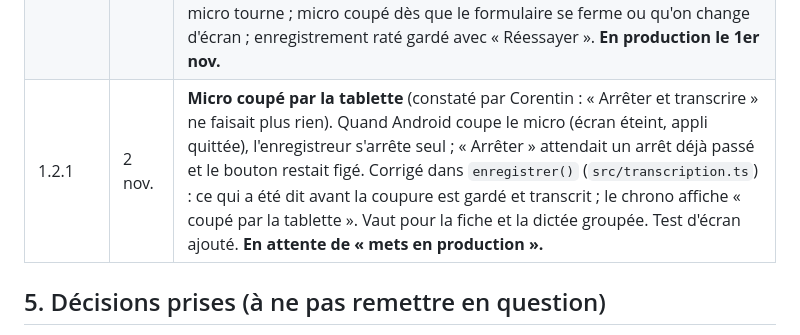
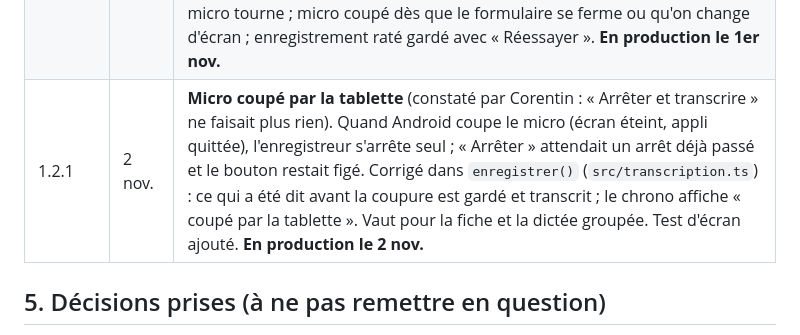
Before and after one commit to corentin-pinas/Projet-1, a Markdown page: REPRISE.md, the part around the change. Rendered like a GitHub page.

Commit message:
Notes : 1.2.1 en production
Co-Authored-By: Claude Opus 5.5 <noreply@anthropic.com>
Claude-Session: https://claude.ai/code/session_011jprbHjdNCoRxeQbiCFXRS

```diff
--- a/REPRISE.md
+++ b/REPRISE.md
@@ -78,7 +78,7 @@ PWA (Vite + TypeScript, sans framework), données **dans la tablette** (IndexedD
 | 1.1.1 | 1er nov. | Lecture des bilans qui apprend (remarque de Corentin : « il me pose autant de questions ») : seules les corrections étaient renvoyées à l'IA, pas les points validés « C'est juste ». `systemeBilan(corrections, confirmees)` reçoit aussi les lectures confirmées (60 dernières, sans doublon) et la consigne de ne plus redemander une lecture du même genre ; `a_verifier` réservé à ce qui reste vraiment incertain. Effet à juger sur les prochains bilans. **En production le 1er nov.** |
 | 1.1.2 | 1er nov. | Premier essai réel de la dictée (2 min) : échec instantané. Cause trouvée : pip installe `av` 19 (lecture du son), qui n'accepte plus `metadata_errors` passé par faster-whisper 1.2.1 → `TypeError` à chaque enregistrement. Installateur : `av==18.1.0` figé (décodage webm/opus et filtre des silences vérifiés ici avec av 18.1.0). `voix.py` : journal `C:\ProgramData\Muninn\voix.log` (jamais le texte dicté), cause de l'échec renvoyée à l'appli, nouvel essai sans filtre des silences si onnxruntime échoue ; la dictée affiche la cause sous « L'enregistrement n'a pas pu être transcrit ». Relancer l'installateur sur le PC après la mise en production. **En production le 1er nov.** **Validé en vrai le 1er nov.** : dictée de 2 min transcrite en 1 min environ, texte jugé « très bien » par Corentin, rangée sans souci. |
 | 1.2.0 | 1er nov. | **« Enregistrer ma séance » sur la fiche d'un patient** (choix de Corentin) : `src/voix-seance.ts` (même enregistreur et même Whisper du PC que la dictée groupée), bouton au-dessus du texte dans le formulaire d'une séance (nouvelle ou modifiée), texte transcrit ajouté au texte déjà tapé. **Sans relecture (choix de Corentin)** : sitôt la voix transcrite, la séance est enregistrée (fiche) ou la dictée est rangée (dictée groupée) ; filets : texte d'origine consultable, « Modifier », « Annuler cette dictée » ; si l'IA ne répond pas, le texte reste dans la dictée ; enregistrement impossible pendant que le micro tourne ; micro coupé dès que le formulaire se ferme ou qu'on change d'écran ; enregistrement raté gardé avec « Réessayer ». **En production le 1er nov.** |
-| 1.2.1 | 2 nov. | **Micro coupé par la tablette** (constaté par Corentin : « Arrêter et transcrire » ne faisait plus rien). Quand Android coupe le micro (écran éteint, appli quittée), l'enregistreur s'arrête seul ; « Arrêter » attendait un arrêt déjà passé et le bouton restait figé. Corrigé dans `enregistrer()` (`src/transcription.ts`) : ce qui a été dit avant la coupure est gardé et transcrit ; le chrono affiche « coupé par la tablette ». Vaut pour la fiche et la dictée groupée. Test d'écran ajouté. **En attente de « mets en production ».** |
+| 1.2.1 | 2 nov. | **Micro coupé par la tablette** (constaté par Corentin : « Arrêter et transcrire » ne faisait plus rien). Quand Android coupe le micro (écran éteint, appli quittée), l'enregistreur s'arrête seul ; « Arrêter » attendait un arrêt déjà passé et le bouton restait figé. Corrigé dans `enregistrer()` (`src/transcription.ts`) : ce qui a été dit avant la coupure est gardé et transcrit ; le chrono affiche « coupé par la tablette ». Vaut pour la fiche et la dictée groupée. Test d'écran ajouté. **En production le 2 nov.** |
 
 ## 5. Décisions prises (à ne pas remettre en question)
 
```
Also changed, not shown: CLAUDE.md (+1 -1 lines).
